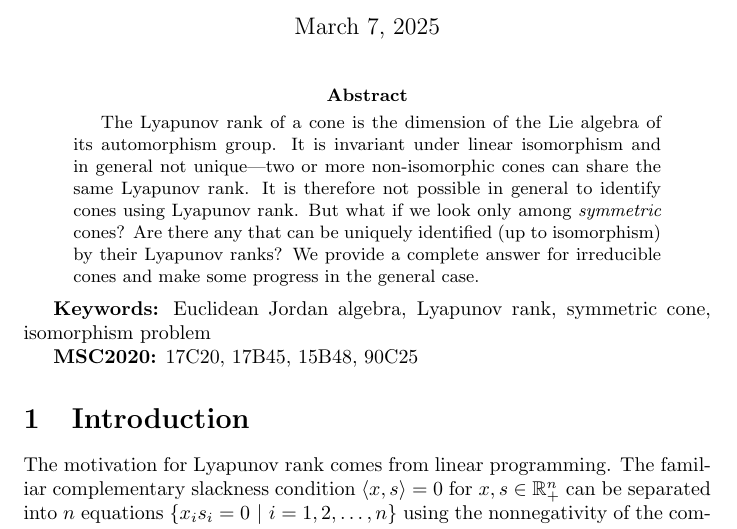
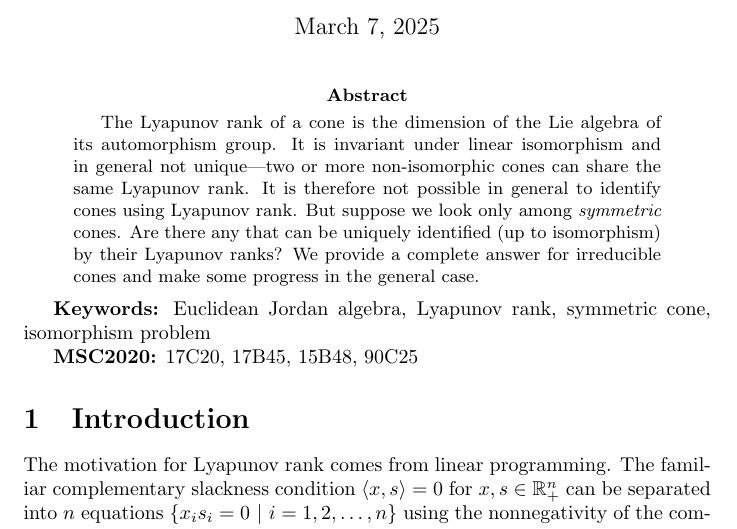
Before and after one commit to orlitzky/the_uniqueness_of_lyapunov_rank_among_symmetric_cones, a LaTeX paper (the_uniqueness_of_lyapunov_rank_among_symmetric_cones.tex): part of page 1 of 20, cut so that both start at the same text. Compiled offline with pdfLaTeX.

Commit message:
Eliminate the two sequential question marks in the abstract

```diff
--- a/the_uniqueness_of_lyapunov_rank_among_symmetric_cones.tex
+++ b/the_uniqueness_of_lyapunov_rank_among_symmetric_cones.tex
@@ -74,8 +74,8 @@
     its automorphism group. It is invariant under linear isomorphism
     and in general not unique---two or more non-isomorphic cones can
     share the same Lyapunov rank. It is therefore not possible in
-    general to identify cones using Lyapunov rank. But what if we look
-    only among \emph{symmetric} cones? Are there any that can be
+    general to identify cones using Lyapunov rank. But suppose we look
+    only among \emph{symmetric} cones. Are there any that can be
     uniquely identified (up to isomorphism) by their Lyapunov ranks?
     We provide a complete answer for irreducible cones and make some
     progress in the general case.
```
